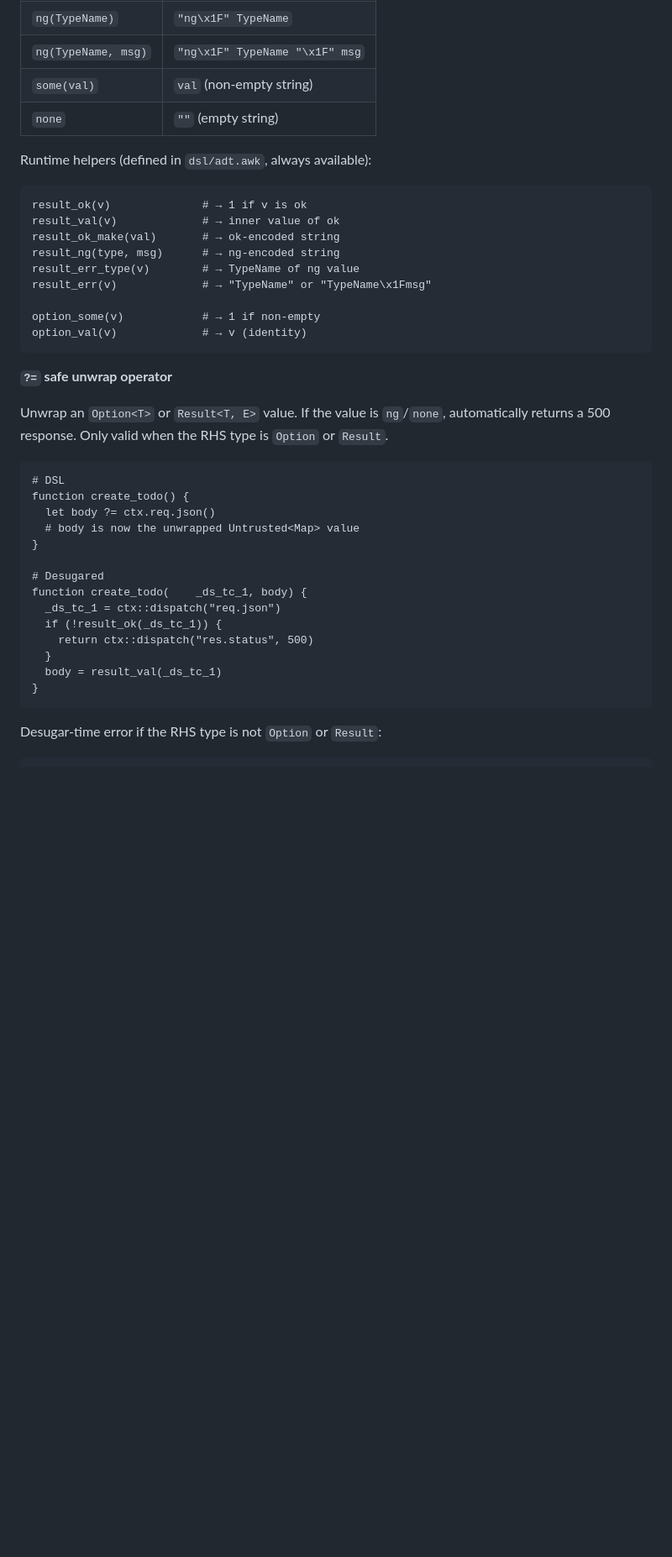
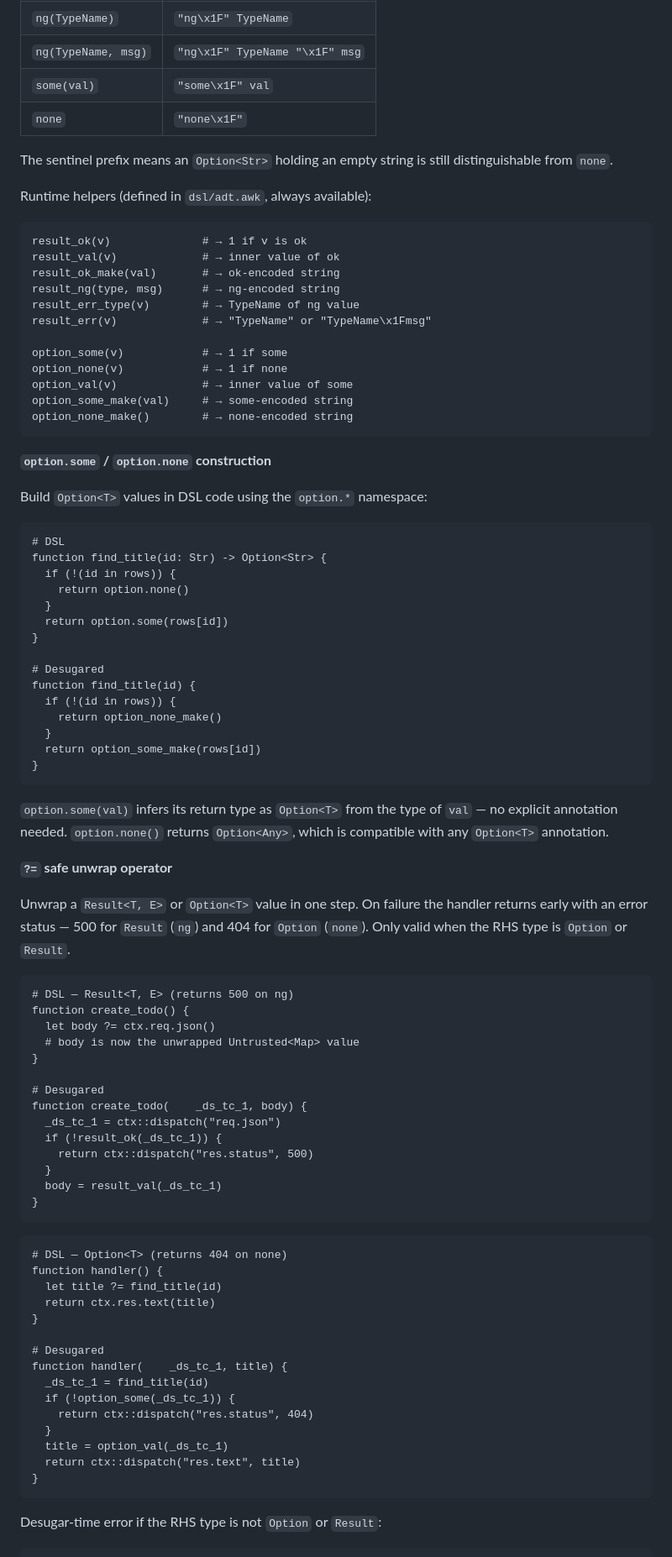
Before and after one commit to redpeacock78/H-awk, a Markdown page: README.md, the part around one of its changes. Shown at 84% size. Drawn GitHub-style; blank space fills up the shorter version.

Commit message:
docs(readme): add Option<T> and Effect<T> documentation
Documents option.some/option.none construction, when...of some/none arms,
?= unwrapping for Option types, and Effect<T> type annotation.

````diff
--- a/README.md
+++ b/README.md
@@ -538,8 +563,10 @@ function handler() {
 | `ok(val)` | `"ok\x1F" val` |
 | `ng(TypeName)` | `"ng\x1F" TypeName` |
 | `ng(TypeName, msg)` | `"ng\x1F" TypeName "\x1F" msg` |
-| `some(val)` | `val` (non-empty string) |
-| `none` | `""` (empty string) |
+| `some(val)` | `"some\x1F" val` |
+| `none` | `"none\x1F"` |
+
+The sentinel prefix means an `Option<Str>` holding an empty string is still distinguishable from `none`.
 
 Runtime helpers (defined in `dsl/adt.awk`, always available):
 
@@ -551,16 +578,43 @@ result_ng(type, msg)      # → ng-encoded string
 result_err_type(v)        # → TypeName of ng value
 result_err(v)             # → "TypeName" or "TypeName\x1Fmsg"
 
-option_some(v)            # → 1 if non-empty
-option_val(v)             # → v (identity)
+option_some(v)            # → 1 if some
+option_none(v)            # → 1 if none
+option_val(v)             # → inner value of some
+option_some_make(val)     # → some-encoded string
+option_none_make()        # → none-encoded string
 ```
+
+**`option.some` / `option.none` construction**
+
+Build `Option<T>` values in DSL code using the `option.*` namespace:
+
+```awk
+# DSL
+function find_title(id: Str) -> Option<Str> {
+  if (!(id in rows)) {
+    return option.none()
+  }
+  return option.some(rows[id])
+}
+
+# Desugared
+function find_title(id) {
+  if (!(id in rows)) {
+    return option_none_make()
+  }
+  return option_some_make(rows[id])
+}
+```
+
+`option.some(val)` infers its return type as `Option<T>` from the type of `val` — no explicit annotation needed. `option.none()` returns `Option<Any>`, which is compatible with any `Option<T>` annotation.
 
 **`?=` safe unwrap operator**
 
-Unwrap an `Option<T>` or `Result<T, E>` value. If the value is `ng`/`none`, automatically returns a 500 response. Only valid when the RHS type is `Option` or `Result`.
+Unwrap a `Result<T, E>` or `Option<T>` value in one step. On failure the handler returns early with an error status — 500 for `Result` (`ng`) and 404 for `Option` (`none`). Only valid when the RHS type is `Option` or `Result`.
 
 ```awk
-# DSL
+# DSL — Result<T, E> (returns 500 on ng)
 function create_todo() {
   let body ?= ctx.req.json()
   # body is now the unwrapped Untrusted<Map> value
@@ -576,6 +630,24 @@ function create_todo(    _ds_tc_1, body) {
 }
 ```
 
+```awk
+# DSL — Option<T> (returns 404 on none)
+function handler() {
+  let title ?= find_title(id)
+  return ctx.res.text(title)
+}
+
+# Desugared
+function handler(    _ds_tc_1, title) {
+  _ds_tc_1 = find_title(id)
+  if (!option_some(_ds_tc_1)) {
+    return ctx::dispatch("res.status", 404)
+  }
+  title = option_val(_ds_tc_1)
+  return ctx::dispatch("res.text", title)
+}
+```
+
 Desugar-time error if the RHS type is not `Option` or `Result`:
 
 ```sh
````
Also changed, not shown: other parts of README.md (+59 -0 lines).
